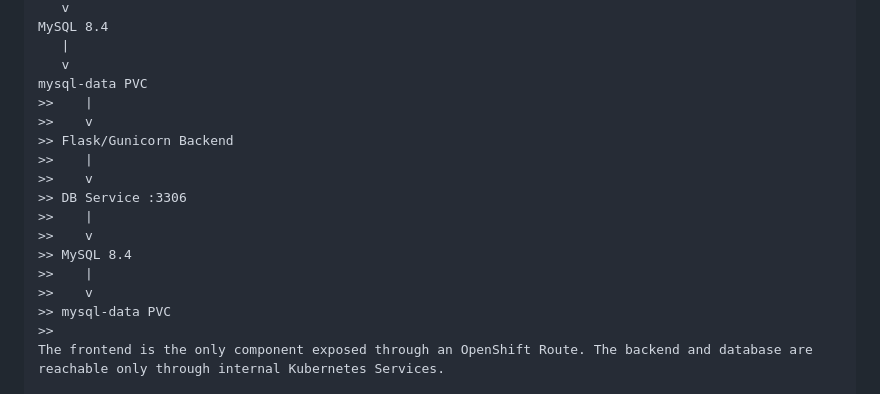
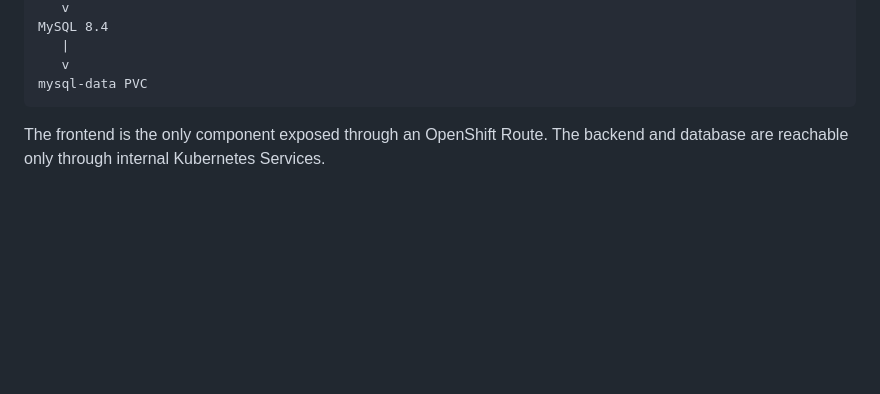
Before and after one commit to ZF-25/lemp-rahti-assignment, a Markdown page: README.md, the part around the change. Drawn GitHub-style; blank space fills up the shorter version.

Commit message:
Fix README architecture formatting

````diff
--- a/README.md
+++ b/README.md
@@ -41,19 +41,7 @@ MySQL 8.4
    |
    v
 mysql-data PVC
->>    |
->>    v
->> Flask/Gunicorn Backend
->>    |
->>    v
->> DB Service :3306
->>    |
->>    v
->> MySQL 8.4
->>    |
->>    v
->> mysql-data PVC
->>
+```
 The frontend is the only component exposed through an OpenShift Route. The backend and database are reachable only through internal Kubernetes Services.
 
 ## 3. Container images
````
